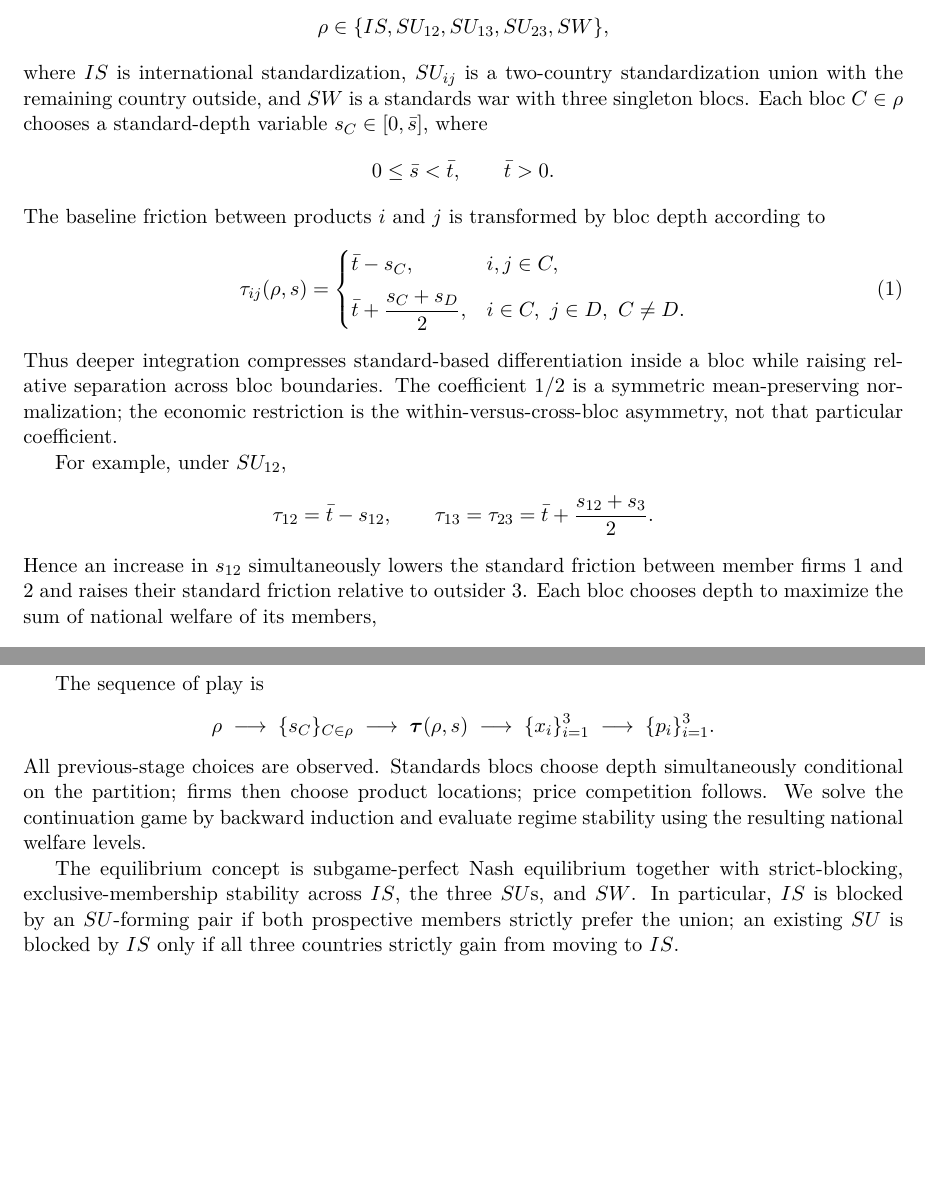
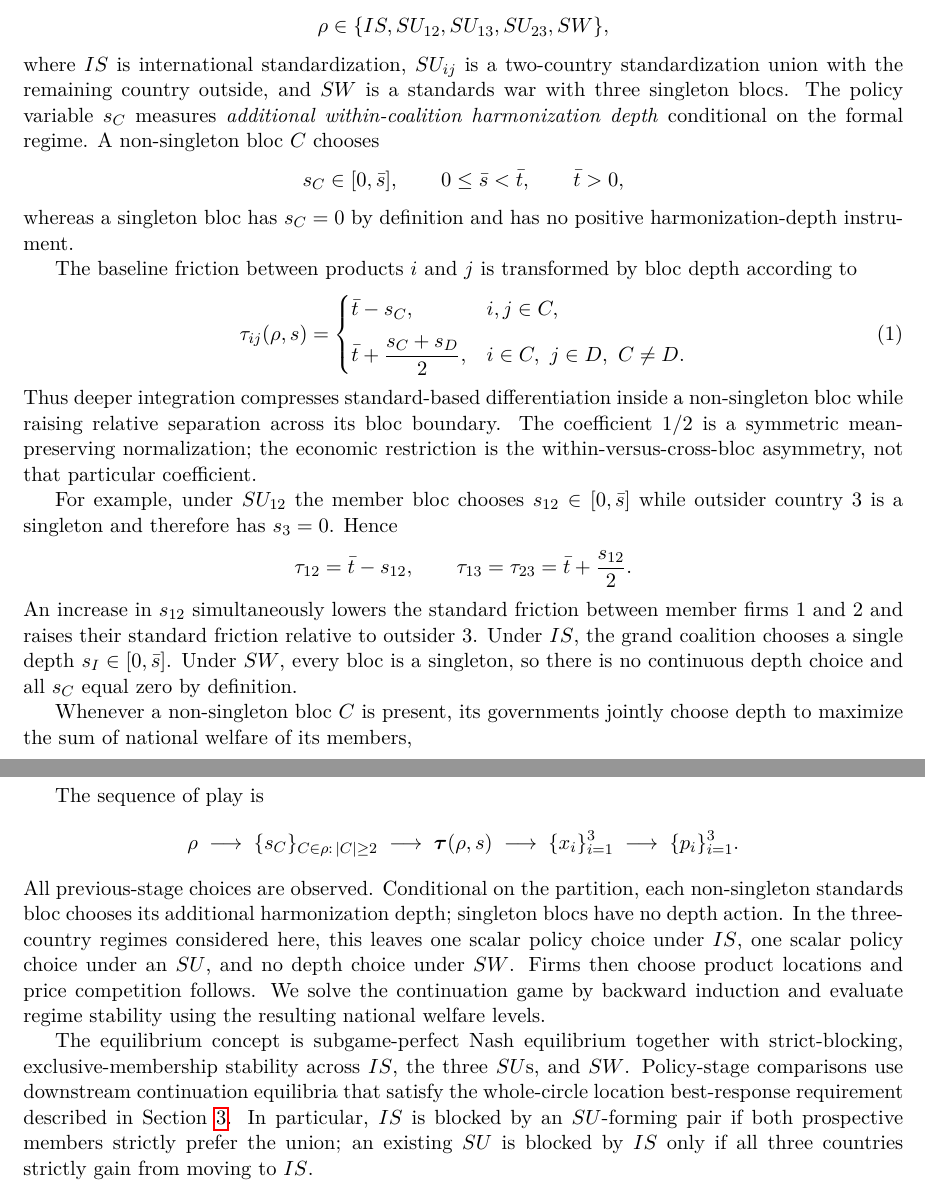
Before and after one commit to ryotamatsuki/endogenous-interoperability-standards-coalitions, a LaTeX paper (paper/main.tex, which reads paper/sections/02_model.tex): two parts of pages 3 and 5 of 14, joined at a grey line, cut so that both start at the same text, the shorter picture padded with empty space. Compiled offline with pdfLaTeX.

Commit message:
Stage 10R: align model policy action set with v2 freeze

```diff
--- a/paper/sections/02_model.tex
+++ b/paper/sections/02_model.tex
@@ -8,10 +8,15 @@ A formal standards regime is a partition
 \[
 \rho\in\{IS,SU_{12},SU_{13},SU_{23},SW\},
 \]
-where $IS$ is international standardization, $SU_{ij}$ is a two-country standardization union with the remaining country outside, and $SW$ is a standards war with three singleton blocs. Each bloc $C\in\rho$ chooses a standard-depth variable $s_C\in[0,\bar s]$, where
+where $IS$ is international standardization, $SU_{ij}$ is a two-country standardization union with the remaining country outside, and $SW$ is a standards war with three singleton blocs. The policy variable $s_C$ measures \emph{additional within-coalition harmonization depth} conditional on the formal regime. A non-singleton bloc $C$ chooses
 \[
-0\leq \bar s<\bar t,\qquad \bar t>0.
+s_C\in[0,\bar s],
+\qquad
+0\leq \bar s<\bar t,
+\qquad \bar t>0,
 \]
+whereas a singleton bloc has $s_C=0$ by definition and has no positive harmonization-depth instrument.
+
 The baseline friction between products $i$ and $j$ is transformed by bloc depth according to
 \begin{equation}\label{eq:tau-map}
 \tau_{ij}(\rho,s)=
@@ -20,14 +25,16 @@ The baseline friction between products $i$ and $j$ is transformed by bloc depth
 \bar t+\dfrac{s_C+s_D}{2}, & i\in C,\ j\in D,\ C\neq D.
 \end{cases}
 \end{equation}
-Thus deeper integration compresses standard-based differentiation inside a bloc while raising relative separation across bloc boundaries. The coefficient $1/2$ is a symmetric mean-preserving normalization; the economic restriction is the within-versus-cross-bloc asymmetry, not that particular coefficient.
+Thus deeper integration compresses standard-based differentiation inside a non-singleton bloc while raising relative separation across its bloc boundary. The coefficient $1/2$ is a symmetric mean-preserving normalization; the economic restriction is the within-versus-cross-bloc asymmetry, not that particular coefficient.
 
-For example, under $SU_{12}$,
+For example, under $SU_{12}$ the member bloc chooses $s_{12}\in[0,\bar s]$ while outsider country 3 is a singleton and therefore has $s_3=0$. Hence
 \[
 \tau_{12}=\bar t-s_{12},\qquad
-\tau_{13}=\tau_{23}=\bar t+\frac{s_{12}+s_3}{2}.
+\tau_{13}=\tau_{23}=\bar t+\frac{s_{12}}{2}.
 \]
-Hence an increase in $s_{12}$ simultaneously lowers the standard friction between member firms 1 and 2 and raises their standard friction relative to outsider 3. Each bloc chooses depth to maximize the sum of national welfare of its members,
+An increase in $s_{12}$ simultaneously lowers the standard friction between member firms 1 and 2 and raises their standard friction relative to outsider 3. Under $IS$, the grand coalition chooses a single depth $s_I\in[0,\bar s]$. Under $SW$, every bloc is a singleton, so there is no continuous depth choice and all $s_C$ equal zero by definition.
+
+Whenever a non-singleton bloc $C$ is present, its governments jointly choose depth to maximize the sum of national welfare of its members,
 \begin{equation}\label{eq:bloc-objective}
 \Omega_C=\sum_{i\in C}W_i.
 \end{equation}
@@ -96,7 +103,7 @@ The sequence of play is
 \[
 \rho
 \;\longrightarrow\;
-\{s_C\}_{C\in\rho}
+\{s_C\}_{C\in\rho:\,|C|\geq2}
 \;\longrightarrow\;
 \Tau(\rho,s)
 \;\longrightarrow\;
@@ -104,6 +111,6 @@ The sequence of play is
 \;\longrightarrow\;
 \{p_i\}_{i=1}^3.
 \]
-All previous-stage choices are observed. Standards blocs choose depth simultaneously conditional on the partition; firms then choose product locations; price competition follows. We solve the continuation game by backward induction and evaluate regime stability using the resulting national welfare levels.
+All previous-stage choices are observed. Conditional on the partition, each non-singleton standards bloc chooses its additional harmonization depth; singleton blocs have no depth action. In the three-country regimes considered here, this leaves one scalar policy choice under $IS$, one scalar policy choice under an $SU$, and no depth choice under $SW$. Firms then choose product locations and price competition follows. We solve the continuation game by backward induction and evaluate regime stability using the resulting national welfare levels.
 
-The equilibrium concept is subgame-perfect Nash equilibrium together with strict-blocking, exclusive-membership stability across $IS$, the three $SU$s, and $SW$. In particular, $IS$ is blocked by an $SU$-forming pair if both prospective members strictly prefer the union; an existing $SU$ is blocked by $IS$ only if all three countries strictly gain from moving to $IS$.
+The equilibrium concept is subgame-perfect Nash equilibrium together with strict-blocking, exclusive-membership stability across $IS$, the three $SU$s, and $SW$. Policy-stage comparisons use downstream continuation equilibria that satisfy the whole-circle location best-response requirement described in Section \ref{sec:equilibrium}. In particular, $IS$ is blocked by an $SU$-forming pair if both prospective members strictly prefer the union; an existing $SU$ is blocked by $IS$ only if all three countries strictly gain from moving to $IS$.
```
